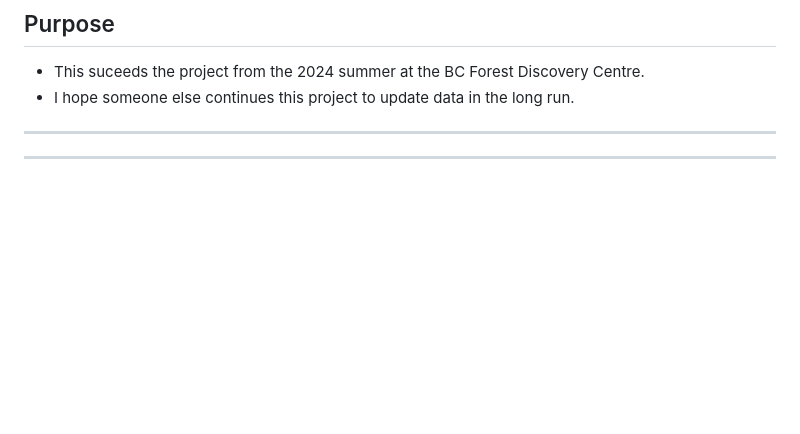
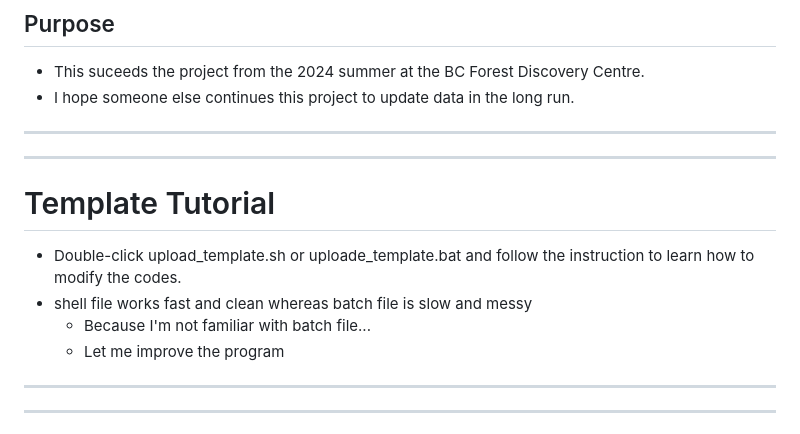
Before and after one commit to Mufurun/interactiveMap, a Markdown page: README.md, the part around the change. Drawn GitHub-style; blank space fills up the shorter version.

```diff
--- a/README.md
+++ b/README.md
@@ -6,6 +6,17 @@
 ## Purpose
 - This suceeds the project from the 2024 summer at the BC Forest Discovery Centre.
 - I hope someone else continues this project to update data in the long run.
+
+___
+___
+
+
+# Template Tutorial
+ - Double-click upload_template.sh or uploade_template.bat and follow the instruction to learn how to modify the codes.
+ - shell file works fast and clean whereas batch file is slow and messy
+   - Because I'm not familiar with batch file...
+   - Let me improve the program
+
 
 ___
 ___
```
